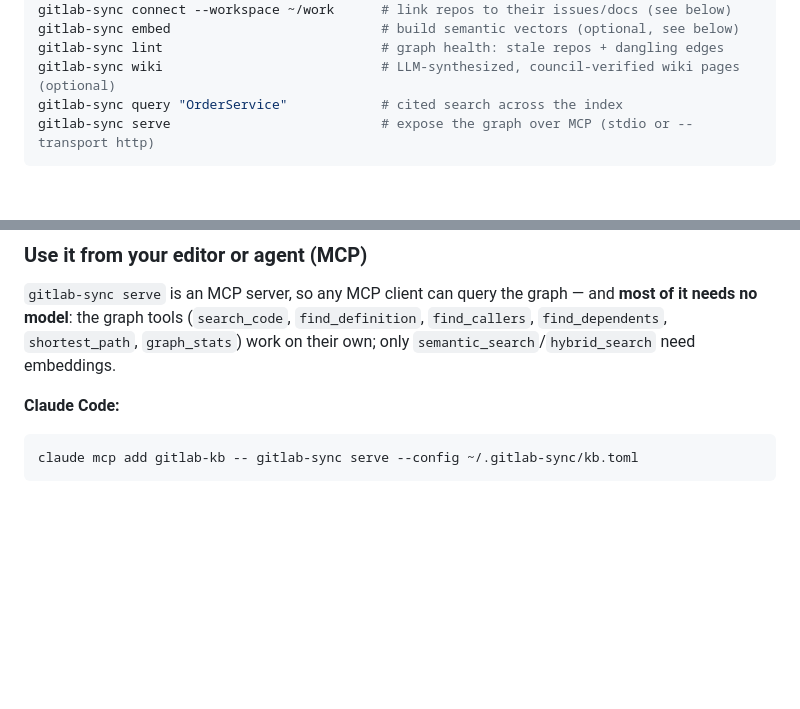
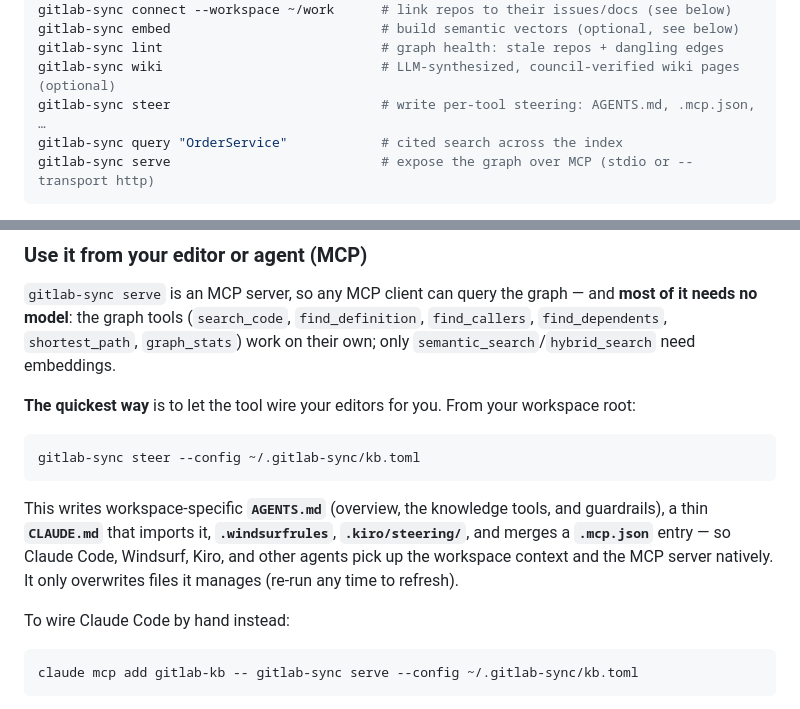
Before and after one commit to sayak-sarkar/contextlake, a Markdown page: README.md, 2 parts joined by grey strips. Rendered like a GitHub page; blank space fills up the shorter version.

Commit message:
docs: document the steer command (per-tool steering generation)

````diff
--- a/README.md
+++ b/README.md
@@ -638,6 +638,7 @@ gitlab-sync connect --workspace ~/work      # link repos to their issues/docs (s
 gitlab-sync embed                           # build semantic vectors (optional, see below)
 gitlab-sync lint                            # graph health: stale repos + dangling edges
 gitlab-sync wiki                            # LLM-synthesized, council-verified wiki pages (optional)
+gitlab-sync steer                           # write per-tool steering: AGENTS.md, .mcp.json, …
 gitlab-sync query "OrderService"            # cited search across the index
 gitlab-sync serve                           # expose the graph over MCP (stdio or --transport http)
 ```
@@ -709,7 +710,20 @@ servers that need no key work with it unset. See `examples/kb.toml.example`.
 `find_callers`, `find_dependents`, `shortest_path`, `graph_stats`) work on their
 own; only `semantic_search`/`hybrid_search` need embeddings.
 
-**Claude Code:**
+**The quickest way** is to let the tool wire your editors for you. From your
+workspace root:
+
+```bash
+gitlab-sync steer --config ~/.gitlab-sync/kb.toml
+```
+
+This writes workspace-specific **`AGENTS.md`** (overview, the knowledge tools, and
+guardrails), a thin **`CLAUDE.md`** that imports it, **`.windsurfrules`**,
+**`.kiro/steering/`**, and merges a **`.mcp.json`** entry — so Claude Code, Windsurf,
+Kiro, and other agents pick up the workspace context and the MCP server natively. It
+only overwrites files it manages (re-run any time to refresh).
+
+To wire Claude Code by hand instead:
 
 ```bash
 claude mcp add gitlab-kb -- gitlab-sync serve --config ~/.gitlab-sync/kb.toml
````
Also changed, not shown: CHANGELOG.md (+9 -0 lines).
